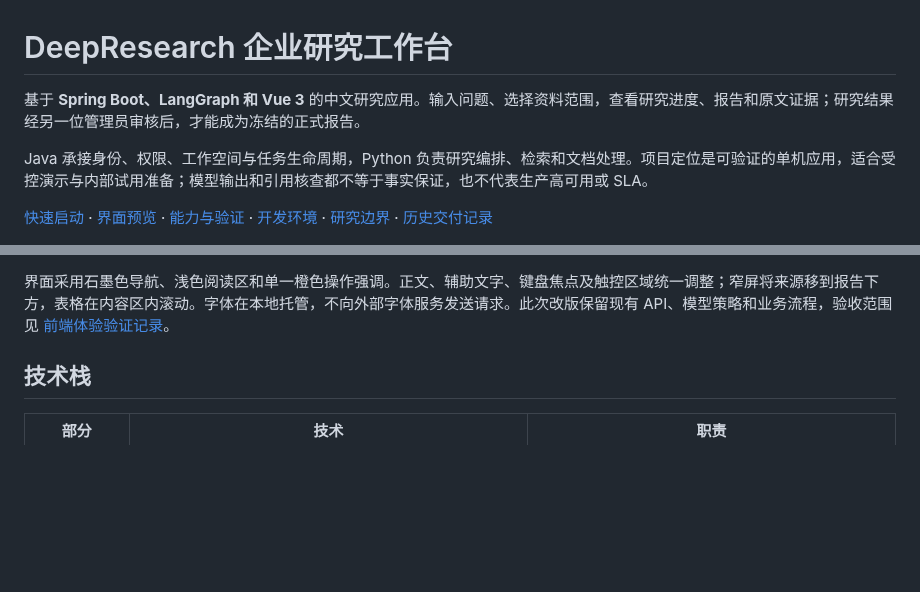
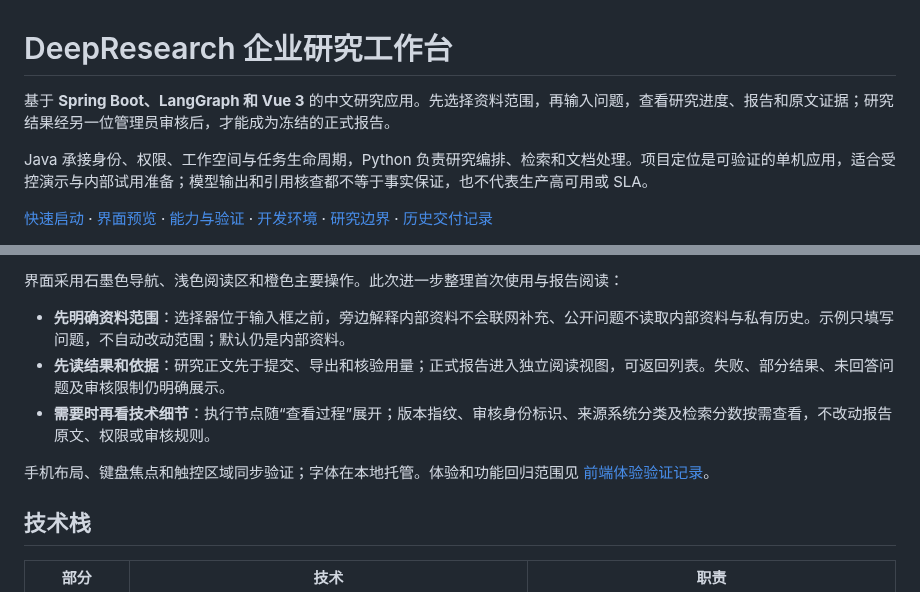
Before and after one commit to W205614/DeepResearch, a Markdown page: README.md, 2 parts joined by grey strips. GitHub-like rendering; blank space fills up the shorter version.

```diff
--- a/README.md
+++ b/README.md
@@ -1,6 +1,6 @@
 # DeepResearch 企业研究工作台
 
-基于 **Spring Boot、LangGraph 和 Vue 3** 的中文研究应用。输入问题、选择资料范围，查看研究进度、报告和原文证据；研究结果经另一位管理员审核后，才能成为冻结的正式报告。
+基于 **Spring Boot、LangGraph 和 Vue 3** 的中文研究应用。先选择资料范围，再输入问题，查看研究进度、报告和原文证据；研究结果经另一位管理员审核后，才能成为冻结的正式报告。
 
 Java 承接身份、权限、工作空间与任务生命周期，Python 负责研究编排、检索和文档处理。项目定位是可验证的单机应用，适合受控演示与内部试用准备；模型输出和引用核查都不等于事实保证，也不代表生产高可用或 SLA。
 
@@ -42,7 +42,13 @@ Java 承接身份、权限、工作空间与任务生命周期，Python 负责
 
 </details>
 
-界面采用石墨色导航、浅色阅读区和单一橙色操作强调。正文、辅助文字、键盘焦点及触控区域统一调整；窄屏将来源移到报告下方，表格在内容区内滚动。字体在本地托管，不向外部字体服务发送请求。此次改版保留现有 API、模型策略和业务流程，验收范围见 [前端体验验证记录](docs/frontend-ux-verification.md)。
+界面采用石墨色导航、浅色阅读区和橙色主要操作。此次进一步整理首次使用与报告阅读：
+
+- **先明确资料范围**：选择器位于输入框之前，旁边解释内部资料不会联网补充、公开问题不读取内部资料与私有历史。示例只填写问题，不自动改动范围；默认仍是内部资料。
+- **先读结果和依据**：研究正文先于提交、导出和核验用量；正式报告进入独立阅读视图，可返回列表。失败、部分结果、未回答问题及审核限制仍明确展示。
+- **需要时再看技术细节**：执行节点随“查看过程”展开；版本指纹、审核身份标识、来源系统分类及检索分数按需查看，不改动报告原文、权限或审核规则。
+
+手机布局、键盘焦点和触控区域同步验证；字体在本地托管。体验和功能回归范围见 [前端体验验证记录](docs/frontend-ux-verification.md)。
 
 ## 技术栈
 
```
Also changed, not shown: other parts of README.md (+3 -3 lines), docs/frontend-ux-verification.md (+42 -0 lines), docs/images/documents.png, docs/images/login.png, docs/images/report-review.png, docs/images/research-report.png, docs/images/workspace-mobile.png, docs/images/workspace.png, 7 other files.
